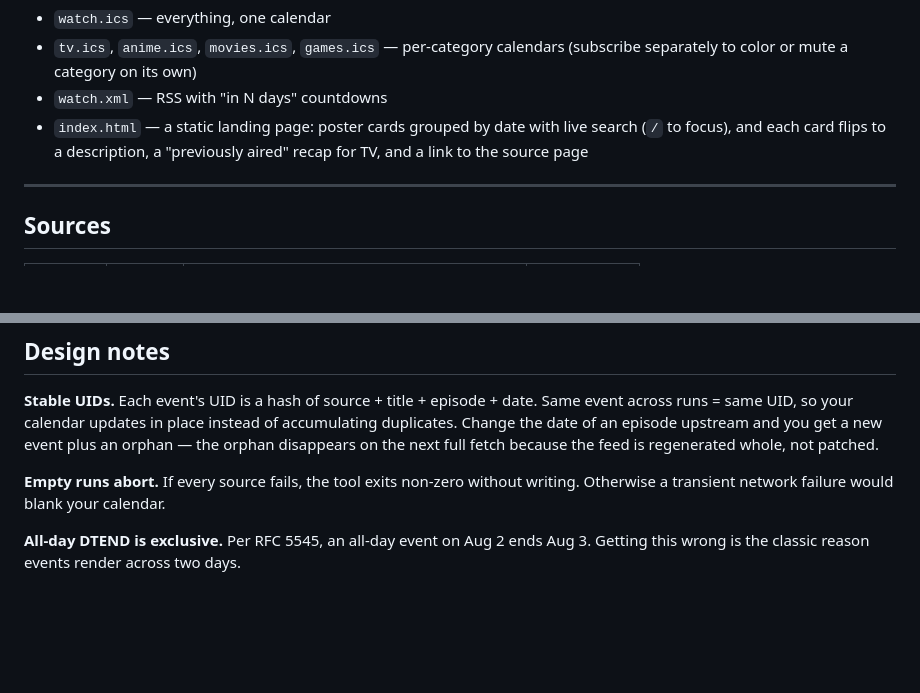
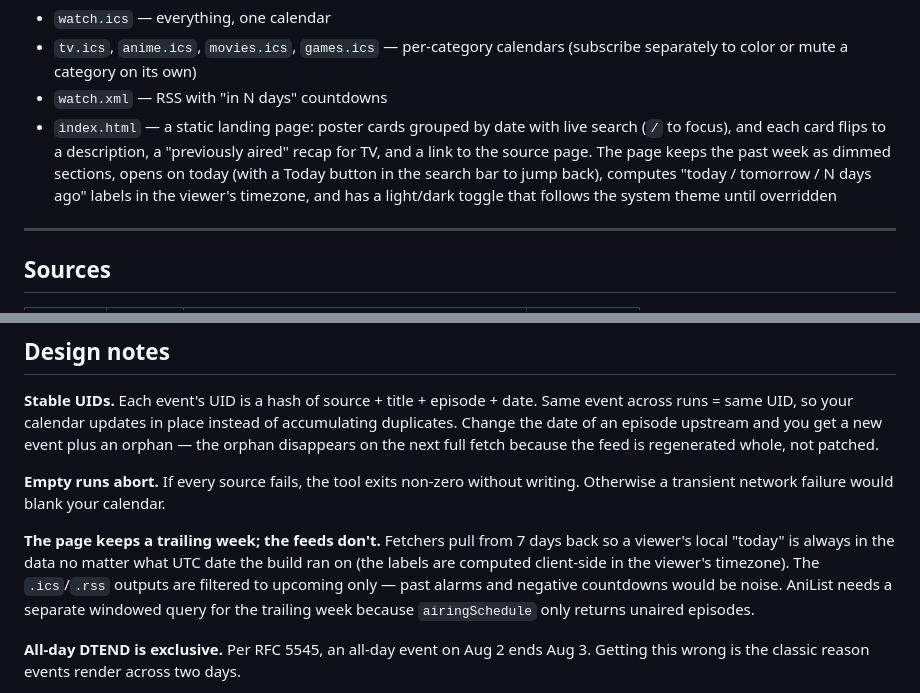
Before and after one commit to Amir-Hackett/watchfeed, a Markdown page: README.md, 2 parts joined by grey strips. Drawn GitHub-style; blank space fills up the shorter version.

Commit message:
README: document history window, Today button, theme toggle
Co-Authored-By: Claude Fable 5 <noreply@anthropic.com>

```diff
--- a/README.md
+++ b/README.md
@@ -28,7 +28,11 @@ Outputs:
 - `watch.xml` — RSS with "in N days" countdowns
 - `index.html` — a static landing page: poster cards grouped by date with
   live search (`/` to focus), and each card flips to a description, a
-  "previously aired" recap for TV, and a link to the source page
+  "previously aired" recap for TV, and a link to the source page. The page
+  keeps the past week as dimmed sections, opens on today (with a Today
+  button in the search bar to jump back), computes "today / tomorrow /
+  N days ago" labels in the viewer's timezone, and has a light/dark
+  toggle that follows the system theme until overridden
 
 ---
 
@@ -171,6 +175,14 @@ full fetch because the feed is regenerated whole, not patched.
 **Empty runs abort.** If every source fails, the tool exits non-zero without
 writing. Otherwise a transient network failure would blank your calendar.
 
+**The page keeps a trailing week; the feeds don't.** Fetchers pull from 7
+days back so a viewer's local "today" is always in the data no matter what
+UTC date the build ran on (the labels are computed client-side in the
+viewer's timezone). The `.ics`/`.rss` outputs are filtered to upcoming
+only — past alarms and negative countdowns would be noise. AniList needs a
+separate windowed query for the trailing week because `airingSchedule`
+only returns unaired episodes.
+
 **All-day DTEND is exclusive.** Per RFC 5545, an all-day event on Aug 2 ends
 Aug 3. Getting this wrong is the classic reason events render across two days.
 
```
Also changed, not shown: other parts of README.md (+1 -1 lines).
